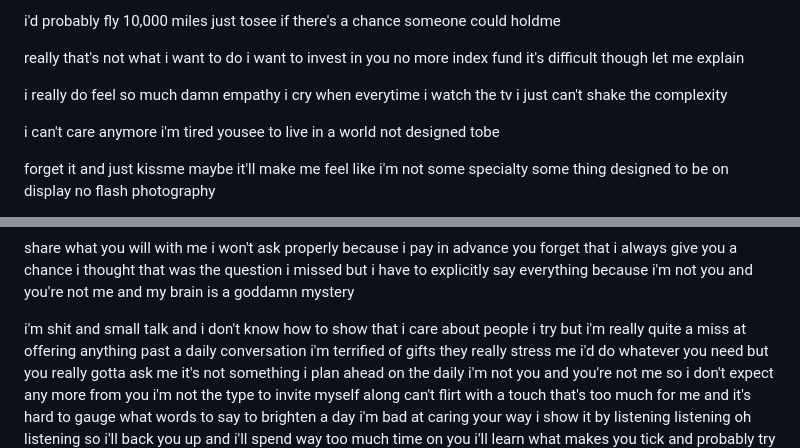
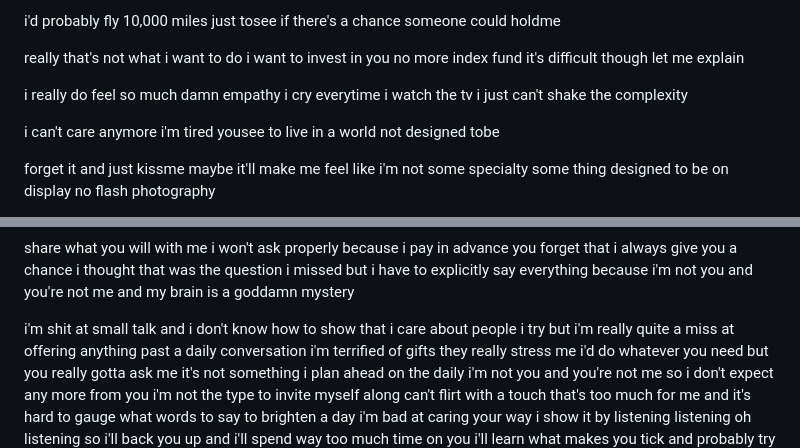
Before and after one commit to itsmeow/katdev.net, a Markdown page: src/poems/casual-emotional-neurotypical-intimacy.md, 2 parts joined by grey strips. GitHub-like rendering.

Commit message:
fix some typos

```diff
--- a/src/poems/casual-emotional-neurotypical-intimacy.md
+++ b/src/poems/casual-emotional-neurotypical-intimacy.md
@@ -28,7 +28,7 @@ i want to invest in you no more index fund
 it's difficult though let me explain
 
 i really do feel so much damn empathy
-i cry when everytime i watch the tv
+i cry everytime i watch the tv
 i just can't shake the complexity
 
 i can't care anymore i'm tired yousee
@@ -71,7 +71,7 @@ but i have to explicitly say everything
 because i'm not you and you're not me
 and my brain is a goddamn mystery
 
-i'm shit and small talk and i don't know how to show that i care about people
+i'm shit at small talk and i don't know how to show that i care about people
 i try but i'm really quite a miss at offering anything past a daily conversation
 i'm terrified of gifts they really stress me
 i'd do whatever you need but you really gotta ask me
```
